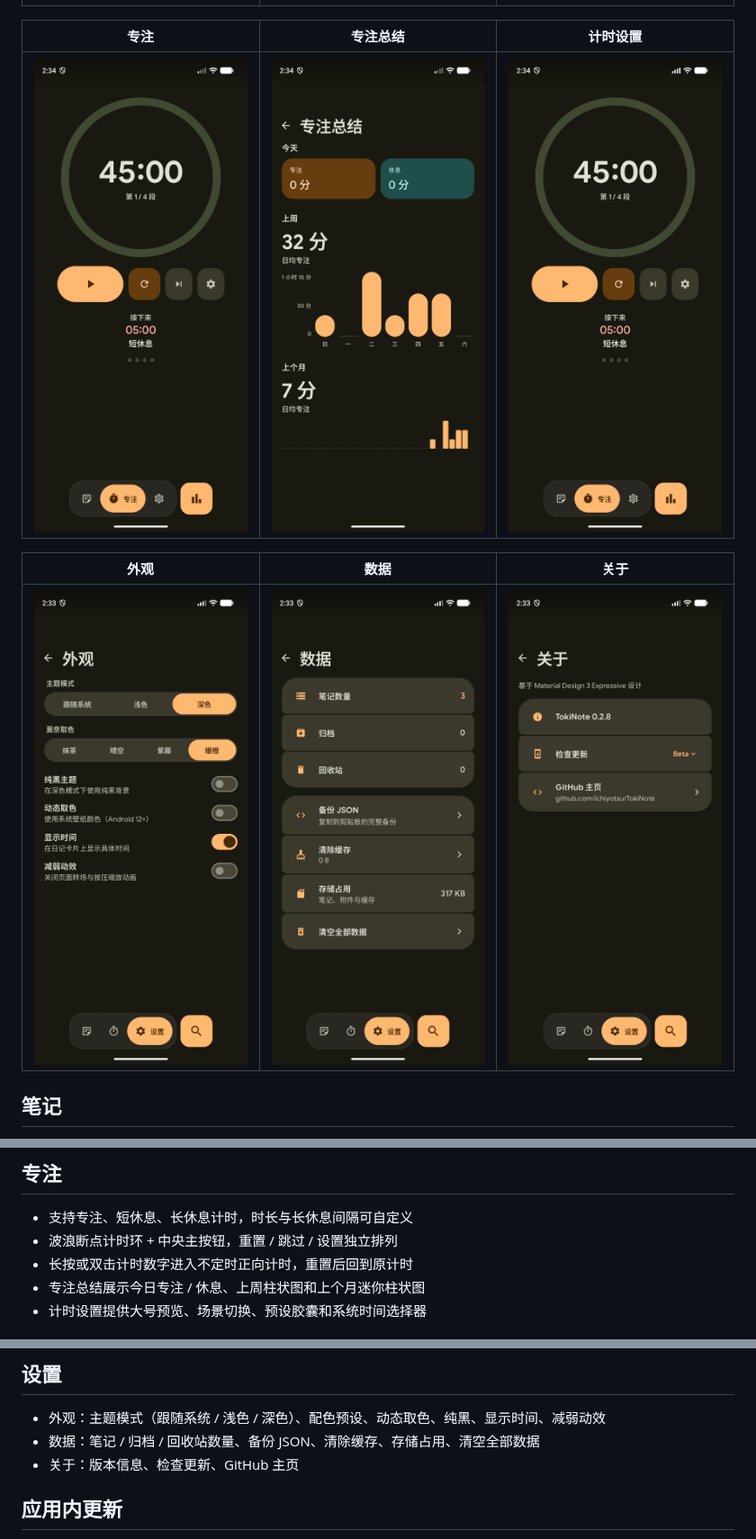
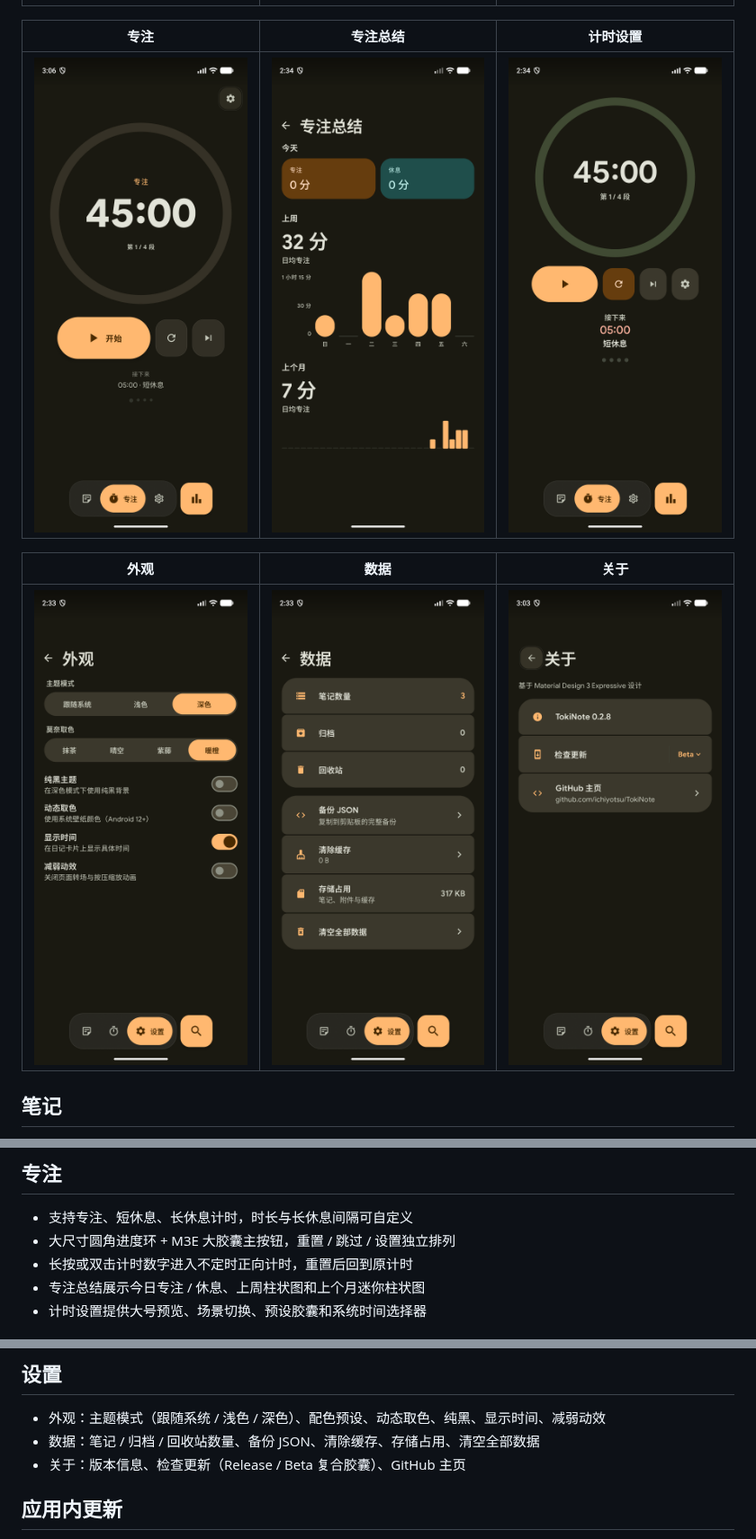
Before and after one commit to ichiyotsu/TokiNote, a Markdown page: README.md, 3 parts joined by grey strips. Shown at 90% size. Rendered like a GitHub page; pictures changed too: screenshots/about.png, screenshots/focus.png.

```diff
--- a/README.md
+++ b/README.md
@@ -39,7 +39,7 @@ TokiNote 是一款本地优先的笔记 + 专注应用。
 ## 专注
 
 - 支持专注、短休息、长休息计时，时长与长休息间隔可自定义
-- 波浪断点计时环 + 中央主按钮，重置 / 跳过 / 设置独立排列
+- 大尺寸圆角进度环 + M3E 大胶囊主按钮，重置 / 跳过 / 设置独立排列
 - 长按或双击计时数字进入不定时正向计时，重置后回到原计时
 - 专注总结展示今日专注 / 休息、上周柱状图和上个月迷你柱状图
 - 计时设置提供大号预览、场景切换、预设胶囊和系统时间选择器
@@ -56,7 +56,7 @@ TokiNote 是一款本地优先的笔记 + 专注应用。
 
 - 外观：主题模式（跟随系统 / 浅色 / 深色）、配色预设、动态取色、纯黑、显示时间、减弱动效
 - 数据：笔记 / 归档 / 回收站数量、备份 JSON、清除缓存、存储占用、清空全部数据
-- 关于：版本信息、检查更新、GitHub 主页
+- 关于：版本信息、检查更新（Release / Beta 复合胶囊）、GitHub 主页
 
 ## 应用内更新
 
```
Also changed, not shown: screenshots/journal.png, 10 other files.
